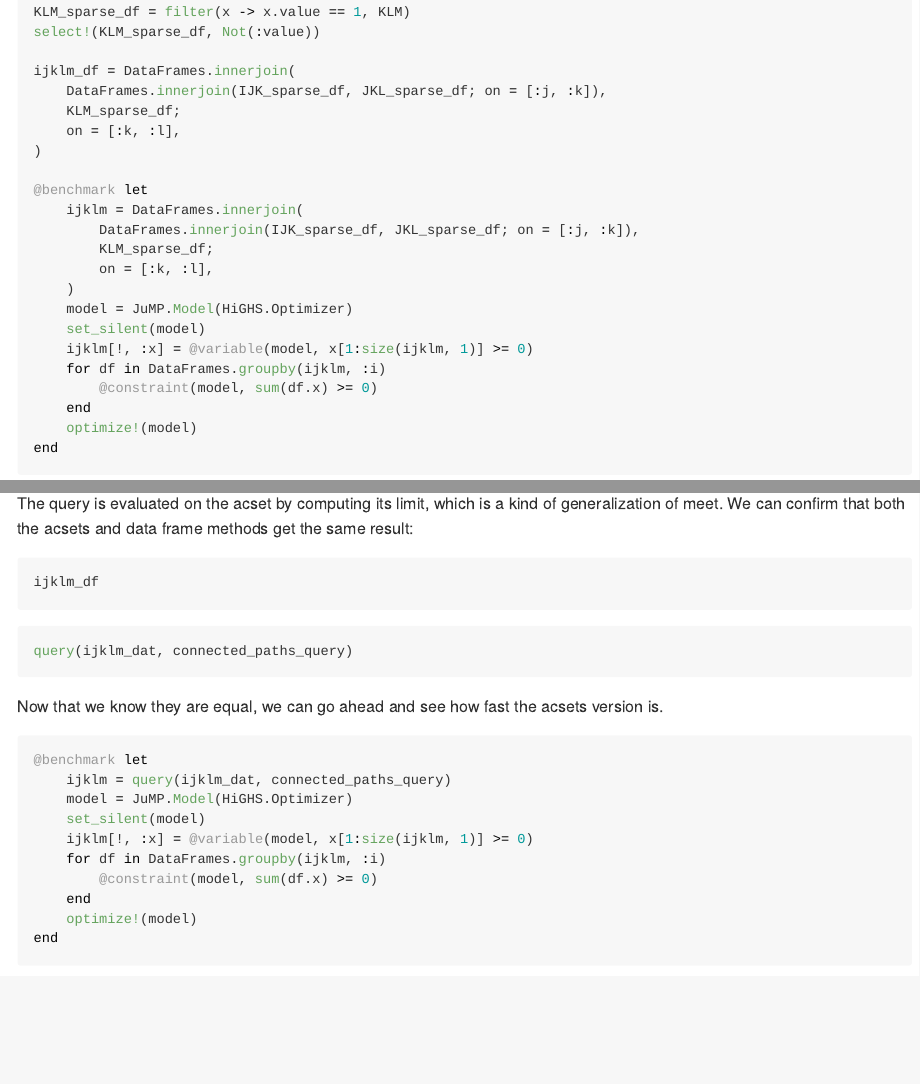
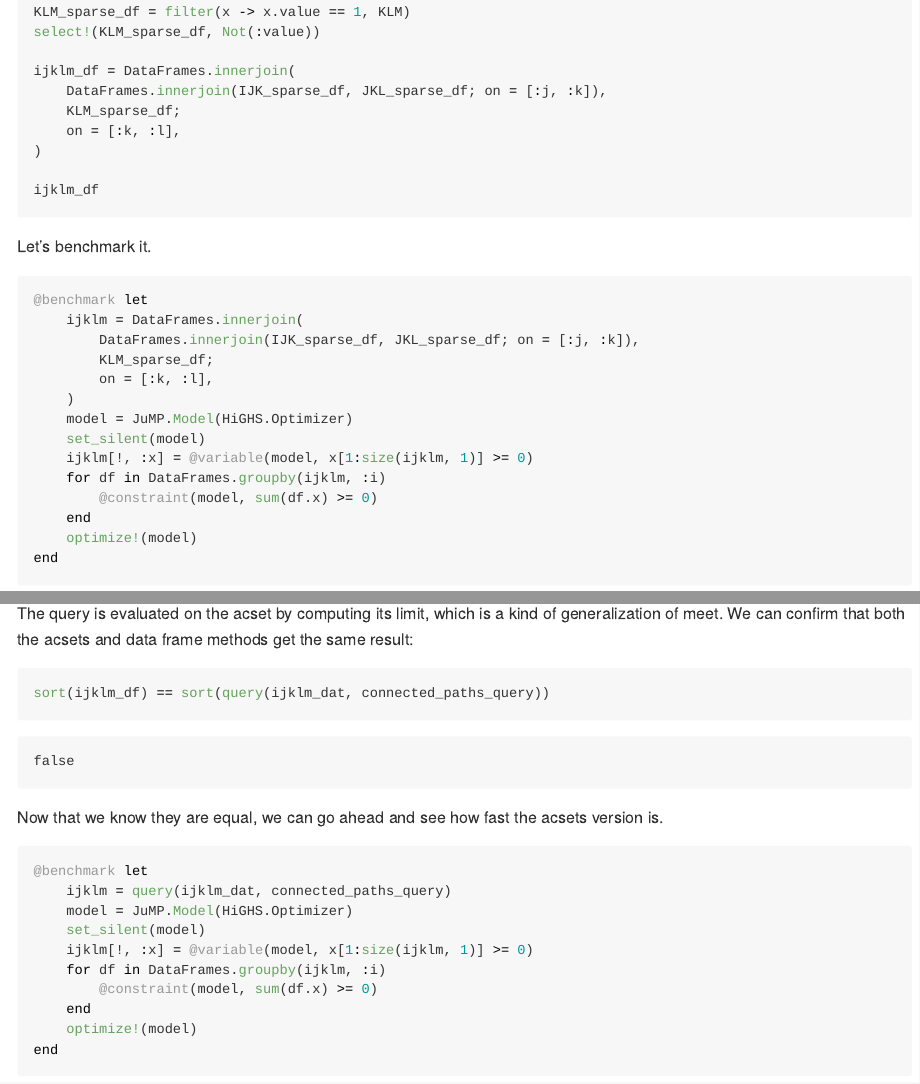
Before and after one commit to slwu89/optimex, a Quarto document (gams.qmd): the page in a window 1100 px wide, from 2880 px down, and a second part further down, joined at a grey line. The pictures show the output file gams.md that the author committed with the source, drawn offline in the style of GitHub; long lines of code are wrapped.

Commit message:
try to display dataframe

````diff
--- a/gams.qmd
+++ b/gams.qmd
@@ -123,6 +123,12 @@ ijklm_df = DataFrames.innerjoin(
     on = [:k, :l],
 )
 
+ijklm_df
+```
+
+Let's benchmark it.
+
+```{julia}
 @benchmark let
     ijklm = DataFrames.innerjoin(
         DataFrames.innerjoin(IJK_sparse_df, JKL_sparse_df; on = [:j, :k]),
@@ -274,11 +280,7 @@ While the blog post should be consulted for a complete explanation, the conjunct
 The query is evaluated on the acset by computing its limit, which is a kind of generalization of meet. We can confirm that both the acsets and data frame methods get the same result:
 
 ```{julia}
-ijklm_df
-```
-
-```{julia}
-query(ijklm_dat, connected_paths_query)
+sort(ijklm_df) == sort(query(ijklm_dat, connected_paths_query))
 ```
 
 Now that we know they are equal, we can go ahead and see how fast the acsets version is.
````
Also changed, not shown: gams.md, gams_files/figure-commonmark/cell-7-output-1.svg (added), gams_files/figure-commonmark/cell-9-output-1.svg (added).
